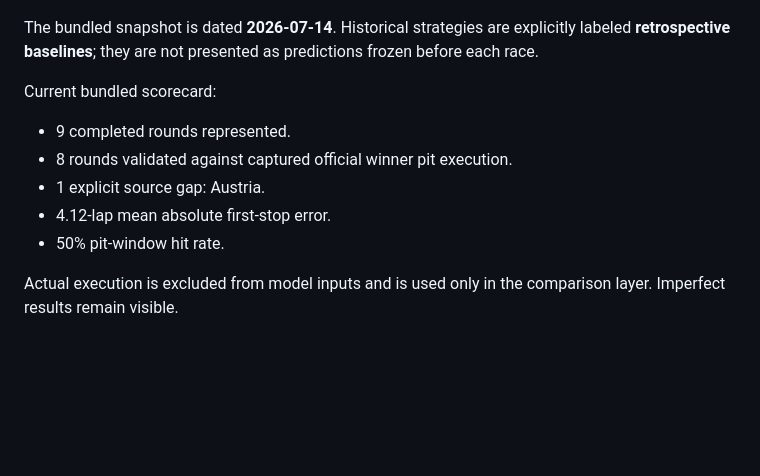
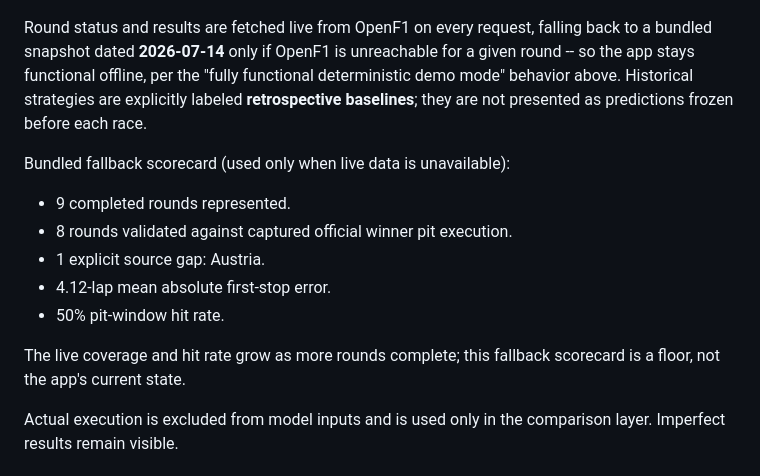
Before and after one commit to divergent99/Pitwall.AI, a Markdown page: README.md, the part around the change. Drawn GitHub-style; blank space fills up the shorter version.

Commit message:
Clarify live data fetching and fallback scorecard
Updated README to clarify live data fetching and fallback behavior.

```diff
--- a/README.md
+++ b/README.md
@@ -67,15 +67,17 @@ The Python engine owns numerical outcomes. GPT-5.6 chooses analytical tools, com
 
 ![PitWall AI blinded challenge and validation scorecard](docs/pitwall-validation.png)
 
-The bundled snapshot is dated **2026-07-14**. Historical strategies are explicitly labeled **retrospective baselines**; they are not presented as predictions frozen before each race.
+Round status and results are fetched live from OpenF1 on every request, falling back to a bundled snapshot dated **2026-07-14** only if OpenF1 is unreachable for a given round -- so the app stays functional offline, per the "fully functional deterministic demo mode" behavior above. Historical strategies are explicitly labeled **retrospective baselines**; they are not presented as predictions frozen before each race.
 
-Current bundled scorecard:
+Bundled fallback scorecard (used only when live data is unavailable):
 
 - 9 completed rounds represented.
 - 8 rounds validated against captured official winner pit execution.
 - 1 explicit source gap: Austria.
 - 4.12-lap mean absolute first-stop error.
 - 50% pit-window hit rate.
+
+The live coverage and hit rate grow as more rounds complete; this fallback scorecard is a floor, not the app's current state.
 
 Actual execution is excluded from model inputs and is used only in the comparison layer. Imperfect results remain visible.
 
```
